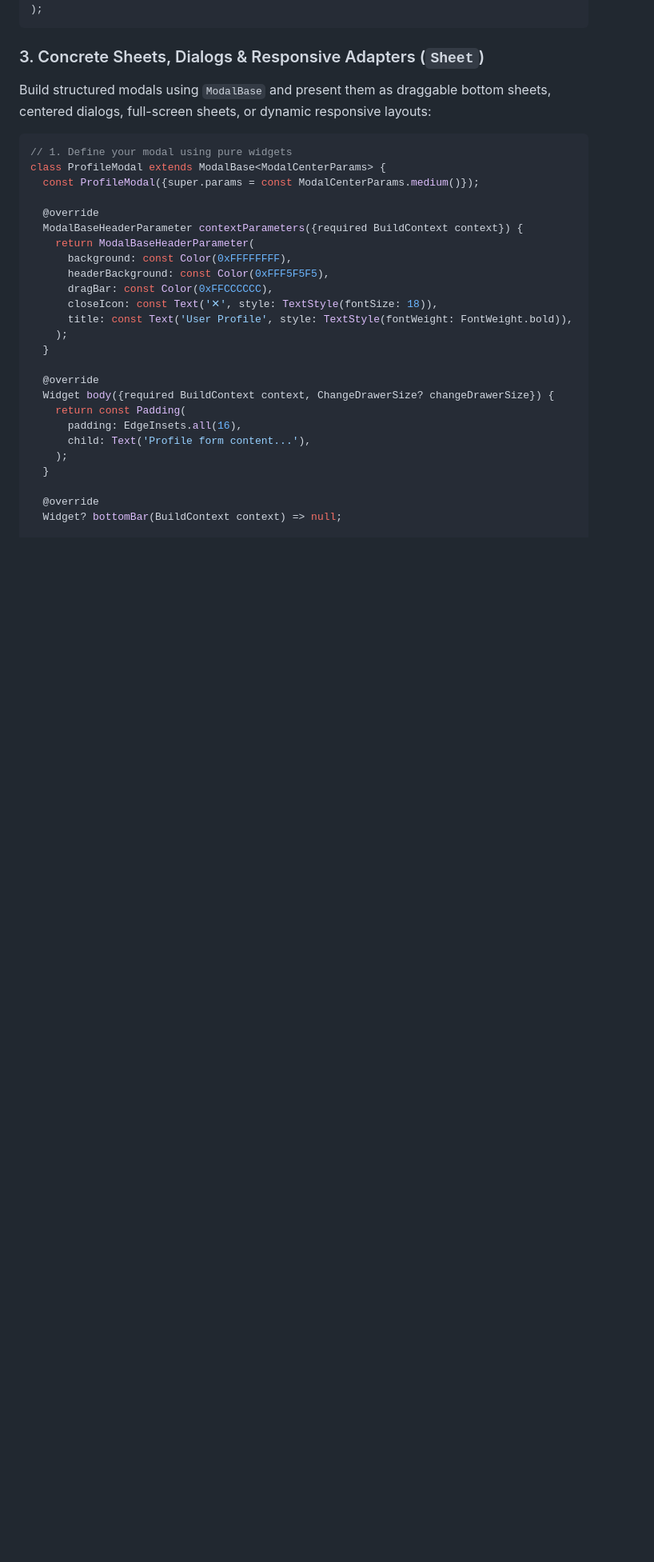
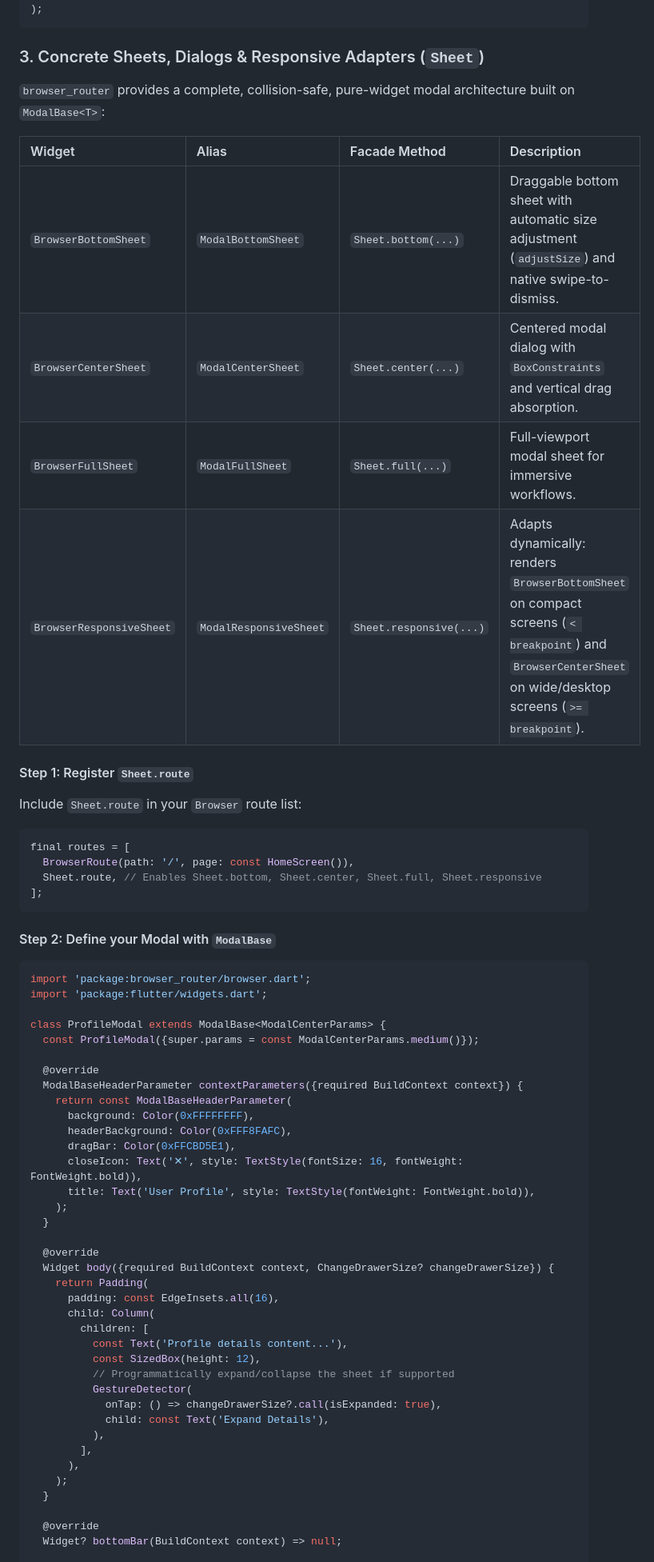
Before and after one commit to coolosos/browser_router, a Markdown page: README.md, the part around one of its changes. Shown at 80% size. GitHub-like rendering; blank space fills up the shorter version.

Commit message:
docs(readme): 📖 enhance documentation with setup guides, sheet tables, and overlay tips

````diff
--- a/README.md
+++ b/README.md
@@ -498,29 +504,61 @@ Browser.showOverlay(
 
 ### 3. Concrete Sheets, Dialogs & Responsive Adapters (`Sheet`)
 
-Build structured modals using `ModalBase` and present them as draggable bottom sheets, centered dialogs, full-screen sheets, or dynamic responsive layouts:
+`browser_router` provides a complete, collision-safe, pure-widget modal architecture built on `ModalBase<T>`:
+
+| Widget | Alias | Facade Method | Description |
+| :--- | :--- | :--- | :--- |
+| `BrowserBottomSheet` | `ModalBottomSheet` | `Sheet.bottom(...)` | Draggable bottom sheet with automatic size adjustment (`adjustSize`) and native swipe-to-dismiss. |
+| `BrowserCenterSheet` | `ModalCenterSheet` | `Sheet.center(...)` | Centered modal dialog with `BoxConstraints` and vertical drag absorption. |
+| `BrowserFullSheet` | `ModalFullSheet` | `Sheet.full(...)` | Full-viewport modal sheet for immersive workflows. |
+| `BrowserResponsiveSheet` | `ModalResponsiveSheet` | `Sheet.responsive(...)` | Adapts dynamically: renders `BrowserBottomSheet` on compact screens (`< breakpoint`) and `BrowserCenterSheet` on wide/desktop screens (`>= breakpoint`). |
+
+#### Step 1: Register `Sheet.route`
+
+Include `Sheet.route` in your `Browser` route list:
 
 ```dart
-// 1. Define your modal using pure widgets
+final routes = [
+  BrowserRoute(path: '/', page: const HomeScreen()),
+  Sheet.route, // Enables Sheet.bottom, Sheet.center, Sheet.full, Sheet.responsive
+];
+```
+
+#### Step 2: Define your Modal with `ModalBase`
+
+```dart
+import 'package:browser_router/browser.dart';
+import 'package:flutter/widgets.dart';
+
 class ProfileModal extends ModalBase<ModalCenterParams> {
   const ProfileModal({super.params = const ModalCenterParams.medium()});
 
   @override
   ModalBaseHeaderParameter contextParameters({required BuildContext context}) {
-    return ModalBaseHeaderParameter(
-      background: const Color(0xFFFFFFFF),
-      headerBackground: const Color(0xFFF5F5F5),
-      dragBar: const Color(0xFFCCCCCC),
-      closeIcon: const Text('✕', style: TextStyle(fontSize: 18)),
-      title: const Text('User Profile', style: TextStyle(fontWeight: FontWeight.bold)),
+    return const ModalBaseHeaderParameter(
+      background: Color(0xFFFFFFFF),
+      headerBackground: Color(0xFFF8FAFC),
+      dragBar: Color(0xFFCBD5E1),
+      closeIcon: Text('✕', style: TextStyle(fontSize: 16, fontWeight: FontWeight.bold)),
+      title: Text('User Profile', style: TextStyle(fontWeight: FontWeight.bold)),
     );
   }
 
   @override
   Widget body({required BuildContext context, ChangeDrawerSize? changeDrawerSize}) {
-    return const Padding(
-      padding: EdgeInsets.all(16),
-      child: Text('Profile form content...'),
+    return Padding(
+      padding: const EdgeInsets.all(16),
+      child: Column(
+        children: [
+          const Text('Profile details content...'),
+          const SizedBox(height: 12),
+          // Programmatically expand/collapse the sheet if supported
+          GestureDetector(
+            onTap: () => changeDrawerSize?.call(isExpanded: true),
+            child: const Text('Expand Details'),
+          ),
+        ],
+      ),
     );
   }
 
````
Also changed, not shown: other parts of README.md (+48 -20 lines).
